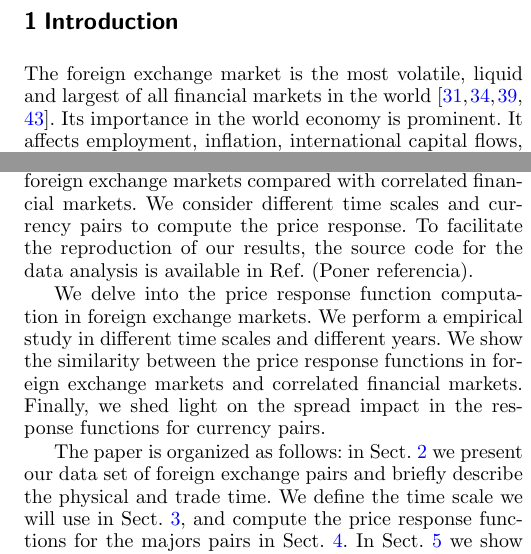
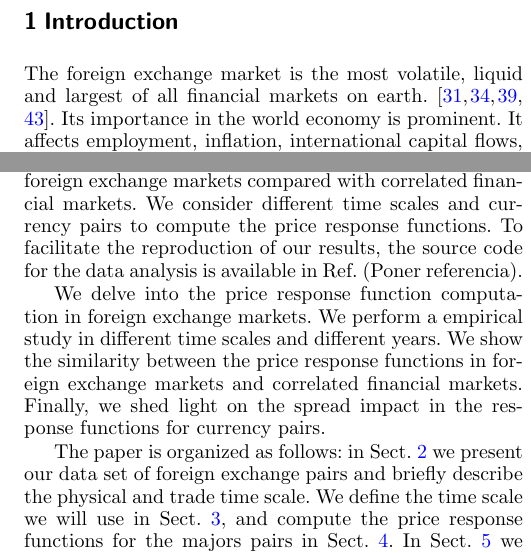
Before and after one commit to juanhenao21/forex_response_spread_year, a LaTeX paper (paper/forex_response_spread_paper/main.tex, which reads paper/forex_response_spread_paper/sections/03_introduction.tex): two parts of the columns of pages 1 and 2 of 9, joined at a grey line, cut so that both start at the same text. Compiled offline with pdfLaTeX.

Commit message:
Fix some sentences

```diff
--- a/paper/forex_response_spread_paper/sections/03_introduction.tex
+++ b/paper/forex_response_spread_paper/sections/03_introduction.tex
@@ -1,7 +1,7 @@
 \section{Introduction}\label{sec:introduction}
 
 The foreign exchange market is the most volatile, liquid and largest of all
-financial markets in the world
+financial markets on earth.
 \cite{forex_liquidity,info_forex,forex_market_micro,intraday_forex}. Its
 importance in the world economy is prominent. It affects employment, inflation,
 international capital flows, among others \cite{forex_structure}. The foreign
@@ -64,8 +64,9 @@ Here, we want to discuss, based on a series of detailed empirical results
 obtained on trade by trade data, that the price response functions behave
 qualitatively the same in foreign exchange markets compared with correlated
 financial markets. We consider different time scales and currency pairs to
-compute the price response. To facilitate the reproduction of our results, the
-source code for the data analysis is available in Ref. (Poner referencia).
+compute the price response functions. To facilitate the reproduction of our
+results, the source code for the data analysis is available in Ref.
+(Poner referencia).
 
 We delve into the price response function computation in foreign exchange
 markets. We perform a empirical study in different time scales and different
@@ -75,8 +76,8 @@ the spread impact in the response functions for currency pairs.
 
 The paper is organized as follows: in Sect. \ref{sec:data_set} we present our
 data set of foreign exchange pairs and briefly describe the physical and trade
-time. We define the time scale we will use in Sect. \ref{sec:time_scale}, and
-compute the price response functions for the majors pairs in Sect.
+time scale. We define the time scale we will use in Sect. \ref{sec:time_scale},
+and compute the price response functions for the majors pairs in Sect.
 \ref{sec:response_functions}. In Sect. \ref{sec:spread_impact} we show how
 the spread impact the values of the response functions. Our conclusions follows
 in Sect. \ref{sec:conclusion}.
```
Also changed, not shown: paper/forex_response_spread_paper/sections/03_introduction.tex (4 more changed lines).
